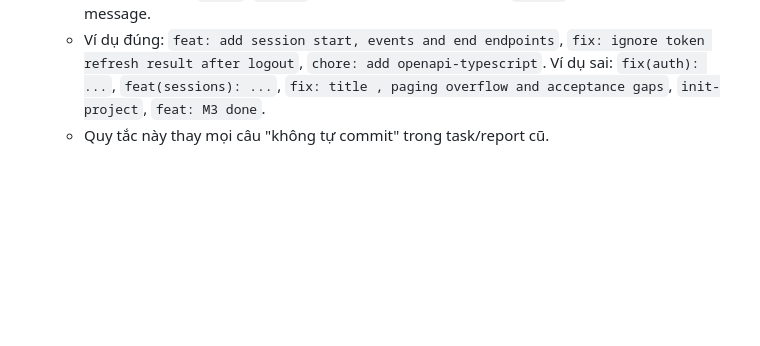
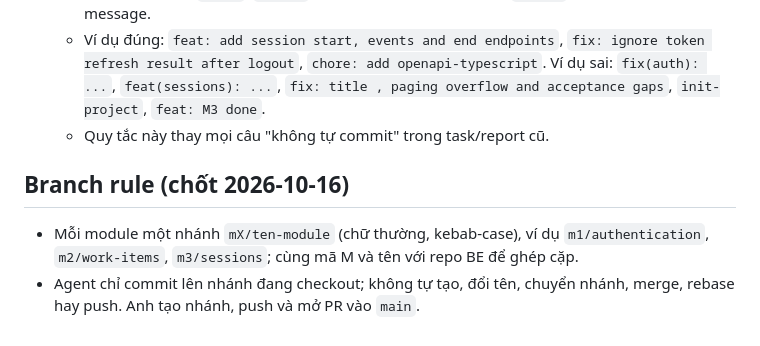
Before and after one commit to Lei-TL/focus_fe, a Markdown page: AGENTS.md, the part around the change. GitHub-like rendering; blank space fills up the shorter version.

Commit message:
docs: add branch naming rule

```diff
--- a/AGENTS.md
+++ b/AGENTS.md
@@ -53,3 +53,8 @@ Docs: https://docs.expo.dev/eas/index.md
   - Một commit = một thay đổi logic; không gộp việc không liên quan. Không ghi mã task/milestone (`M3_03`, `INT_T1`), tên role/agent, đường dẫn `TASKS/`, hay số test vào message.
   - Ví dụ đúng: `feat: add session start, events and end endpoints`, `fix: ignore token refresh result after logout`, `chore: add openapi-typescript`. Ví dụ sai: `fix(auth): ...`, `feat(sessions): ...`, `fix: title , paging overflow and acceptance gaps`, `init-project`, `feat: M3 done`.
   - Quy tắc này thay mọi câu "không tự commit" trong task/report cũ.
+
+## Branch rule (chốt 2026-10-16)
+
+- Mỗi module một nhánh `mX/ten-module` (chữ thường, kebab-case), ví dụ `m1/authentication`, `m2/work-items`, `m3/sessions`; cùng mã M và tên với repo BE để ghép cặp.
+- Agent chỉ commit lên nhánh đang checkout; không tự tạo, đổi tên, chuyển nhánh, merge, rebase hay push. Anh tạo nhánh, push và mở PR vào `main`.
```
